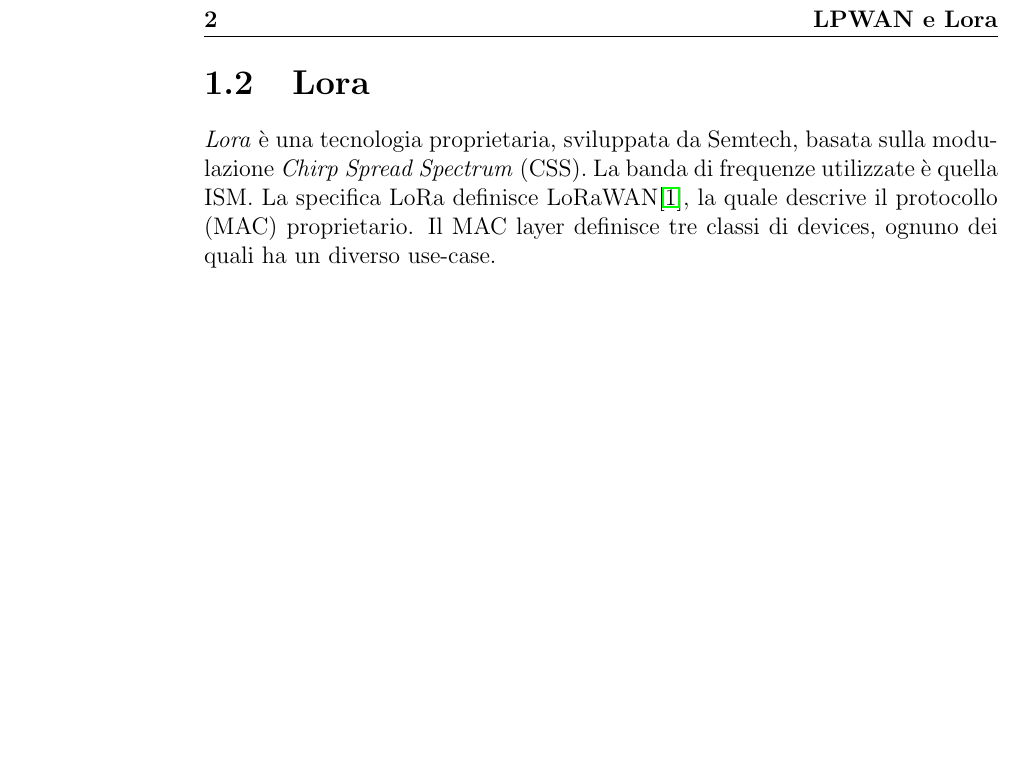
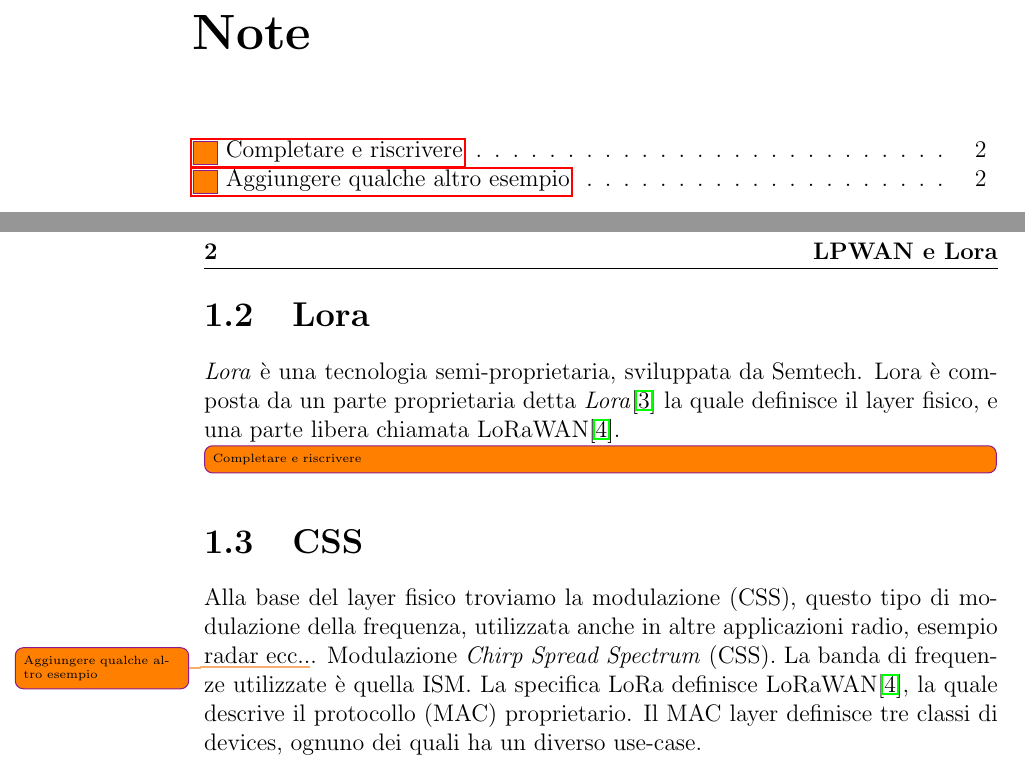
Before and after one commit to parzival3/Tesi, a LaTeX book (Tex_Files/main.tex, which reads Style/My_package.sty, Tex_Files/Chapters/Chapter_2/Capitolo2.tex): part of page 14 of 15 before the commit and two parts of pages 5 and 16 of 17 after it, the two joined at a grey line, cut at the place of the change, the shorter picture padded with empty space. Compiled offline with pdfLaTeX.

Commit message:
Piccole aggiunte capitolo 2

```diff
--- a/Style/My_package.sty
+++ b/Style/My_package.sty
@@ -1,2 +1,11 @@
 \newcommand{\tm}{\textsuperscript{\small\texttrademark}}
 \newcommand{\reg}{\textsuperscript{\small\textregistered}}
+\usepackage{xargs}                      % Use more than one optional parameter in a new commands
+\usepackage[pdftex,dvipsnames]{xcolor}  % Coloured text etc.
+%
+\usepackage[colorinlistoftodos,prependcaption,textsize=tiny]{todonotes}
+\newcommandx{\unsure}[2][1=]{\todo[linecolor=red,backgroundcolor=red!25,bordercolor=red,#1]{#2}}
+\newcommandx{\change}[2][1=]{\todo[linecolor=blue,backgroundcolor=blue!25,bordercolor=blue,#1]{#2}}
+\newcommandx{\info}[2][1=]{\todo[linecolor=OliveGreen,backgroundcolor=OliveGreen!25,bordercolor=OliveGreen,#1]{#2}}
+\newcommandx{\improvement}[2][1=]{\todo[linecolor=Apricot=Plum!25,bordercolor=Plum,#1]{#2}}
+\newcommandx{\thiswillnotshow}[2][1=]{\todo[disable,#1]{#2}}
--- a/Tex_Files/Chapters/Chapter_2/Capitolo2.tex
+++ b/Tex_Files/Chapters/Chapter_2/Capitolo2.tex
@@ -26,8 +26,17 @@ Layer} (PHY) il quale permette una maggiore ricezione andando ad influire sul
 data-rate possibile
 
 \section{Lora}
-\emph{Lora} è una tecnologia proprietaria, sviluppata da Semtech,  basata sulla
-modulazione \emph{Chirp Spread Spectrum} (CSS). La banda di frequenze utilizzate
+\emph{Lora} è una tecnologia semi-proprietaria, sviluppata da Semtech. Lora è
+composta da un parte proprietaria detta \emph{Lora}\cite{LoRaCss101} la quale definisce il layer
+fisico, e una parte libera chiamata LoRaWAN\cite{LoRaWAN101}.
+\improvement[inline]{Completare e riscrivere}
+
+
+\section{CSS}
+Alla base del layer fisico troviamo la modulazione (CSS), questo tipo di
+modulazione della frequenza, utilizzata anche in altre applicazioni radio,
+esempio radar ecc..\improvement{Aggiungere qualche altro esempio}.
+Modulazione \emph{Chirp Spread Spectrum} (CSS). La banda di frequenze utilizzate
 è quella ISM. La specifica LoRa definisce LoRaWAN\cite{LoRaWAN101}, la quale
 descrive il protocollo (MAC) proprietario. Il MAC layer definisce tre classi di
 devices, ognuno dei quali ha un diverso use-case.
--- a/Tex_Files/main.tex
+++ b/Tex_Files/main.tex
@@ -260,6 +260,7 @@
   %%%%%%%%%%%%%%%%%%%%%%%%%%%%%%%%%%%%%%%%%%%%%%%%%%%%%%%%%%%
 
 \include{Tex_Files/Abstract/Sommario}
+\listoftodos[Note]
 
 \tableofcontents
 \listoffigures
```
Also changed, not shown: BiBlio/article.bib (+9 -0 lines), Tesi.pdf, 1 other file.
